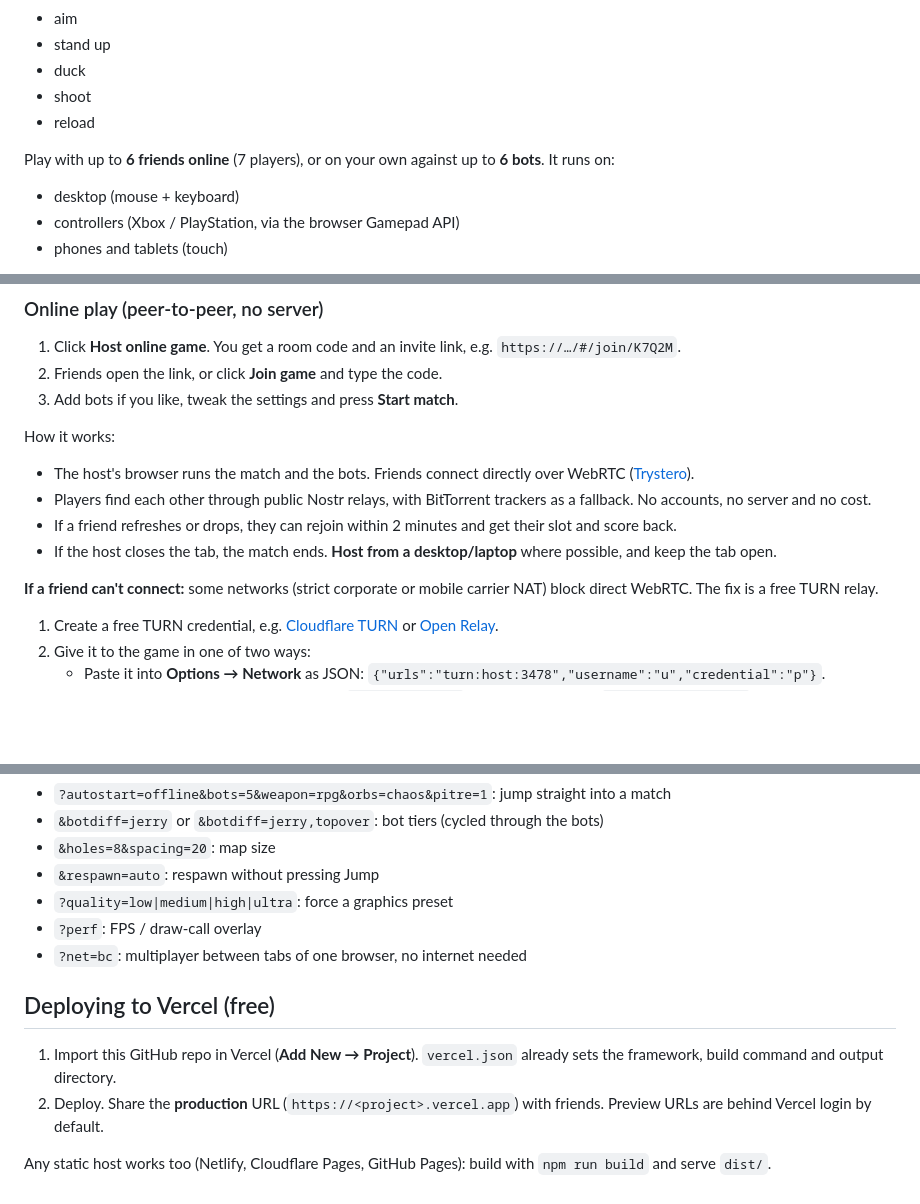
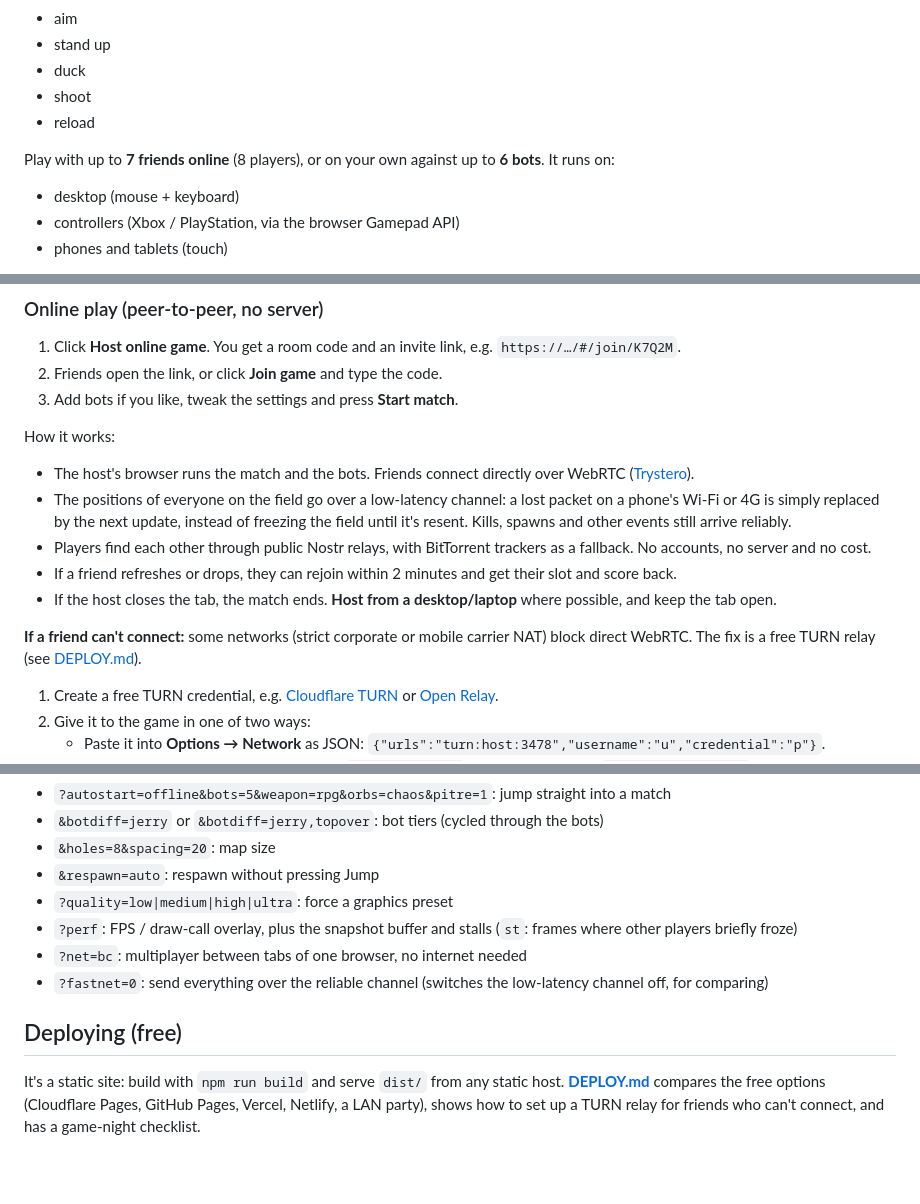
Before and after one commit to joe-bampton/halo_diglett, a Markdown page: README.md, 3 parts joined by grey strips. Drawn GitHub-style; blank space fills up the shorter version.

```diff
--- a/README.md
+++ b/README.md
@@ -9,7 +9,7 @@ Everyone sits in a stone foxhole on a grassy field. You can only:
 - shoot
 - reload
 
-Play with up to **6 friends online** (7 players), or on your own against up to **6 bots**. It runs on:
+Play with up to **7 friends online** (8 players), or on your own against up to **6 bots**. It runs on:
 - desktop (mouse + keyboard)
 - controllers (Xbox / PlayStation, via the browser Gamepad API)
 - phones and tablets (touch)
@@ -53,11 +53,12 @@ Play with up to **6 friends online** (7 players), or on your own against up to *
 
 How it works:
 - The host's browser runs the match and the bots. Friends connect directly over WebRTC ([Trystero](https://github.com/dmotz/trystero)).
+- The positions of everyone on the field go over a low-latency channel: a lost packet on a phone's Wi-Fi or 4G is simply replaced by the next update, instead of freezing the field until it's resent. Kills, spawns and other events still arrive reliably.
 - Players find each other through public Nostr relays, with BitTorrent trackers as a fallback. No accounts, no server and no cost.
 - If a friend refreshes or drops, they can rejoin within 2 minutes and get their slot and score back.
 - If the host closes the tab, the match ends. **Host from a desktop/laptop** where possible, and keep the tab open.
 
-**If a friend can't connect:** some networks (strict corporate or mobile carrier NAT) block direct WebRTC. The fix is a free TURN relay.
+**If a friend can't connect:** some networks (strict corporate or mobile carrier NAT) block direct WebRTC. The fix is a free TURN relay (see [DEPLOY.md](DEPLOY.md#turn-relay-my-friend-cant-connect)).
 1. Create a free TURN credential, e.g. [Cloudflare TURN](https://developers.cloudflare.com/realtime/turn/) or [Open Relay](https://www.metered.ca/stun-turn).
 2. Give it to the game in one of two ways:
    - Paste it into **Options → Network** as JSON: `{"urls":"turn:host:3478","username":"u","credential":"p"}`.
@@ -252,12 +253,10 @@ Useful URL flags:
 - `&holes=8&spacing=20`: map size
 - `&respawn=auto`: respawn without pressing Jump
 - `?quality=low|medium|high|ultra`: force a graphics preset
-- `?perf`: FPS / draw-call overlay
+- `?perf`: FPS / draw-call overlay, plus the snapshot buffer and stalls (`st`: frames where other players briefly froze)
 - `?net=bc`: multiplayer between tabs of one browser, no internet needed
+- `?fastnet=0`: send everything over the reliable channel (switches the low-latency channel off, for comparing)
 
-## Deploying to Vercel (free)
+## Deploying (free)
 
-1. Import this GitHub repo in Vercel (**Add New → Project**). `vercel.json` already sets the framework, build command and output directory.
-2. Deploy. Share the **production** URL (`https://<project>.vercel.app`) with friends. Preview URLs are behind Vercel login by default.
-
-Any static host works too (Netlify, Cloudflare Pages, GitHub Pages): build with `npm run build` and serve `dist/`.
+It's a static site: build with `npm run build` and serve `dist/` from any static host. **[DEPLOY.md](DEPLOY.md)** compares the free options (Cloudflare Pages, GitHub Pages, Vercel, Netlify, a LAN party), shows how to set up a TURN relay for friends who can't connect, and has a game-night checklist.
```
Also changed, not shown: other parts of README.md (+2 -2 lines), DEPLOY.md (added, +86 -0 lines), TESTING.md (+14 -2 lines).
